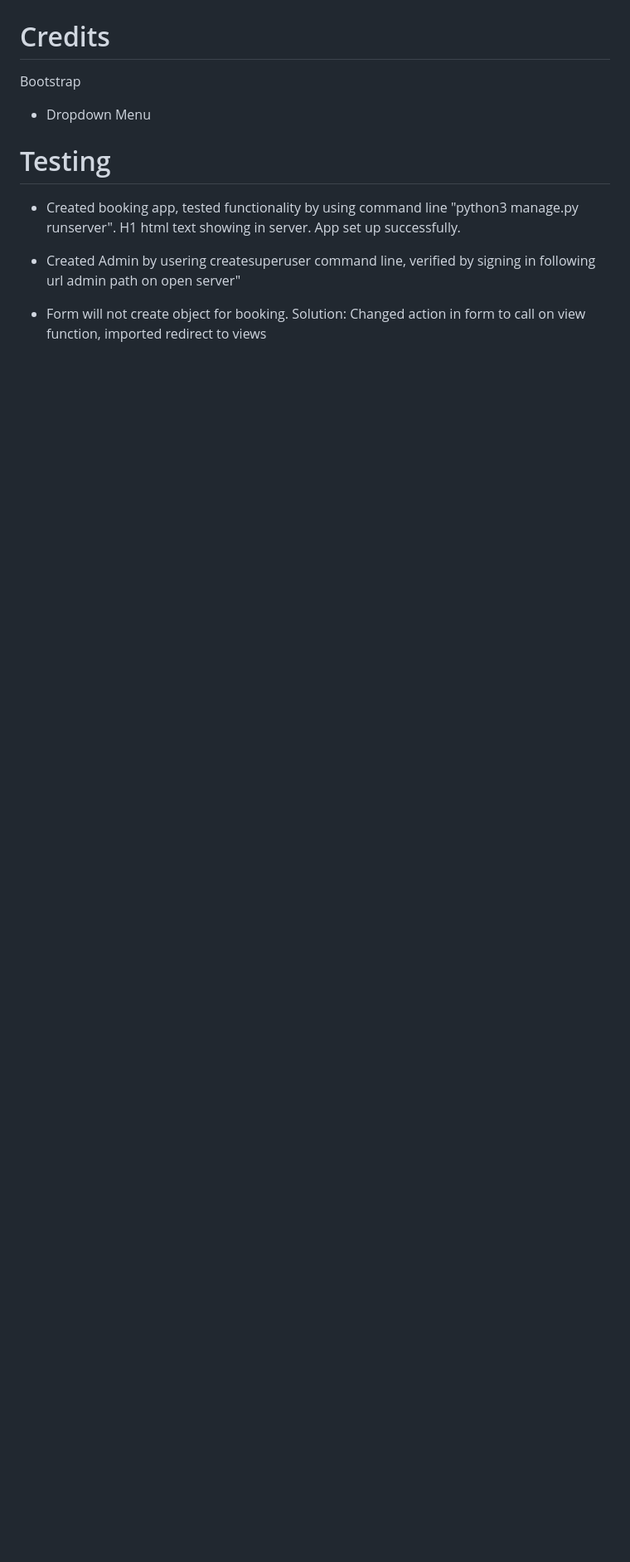
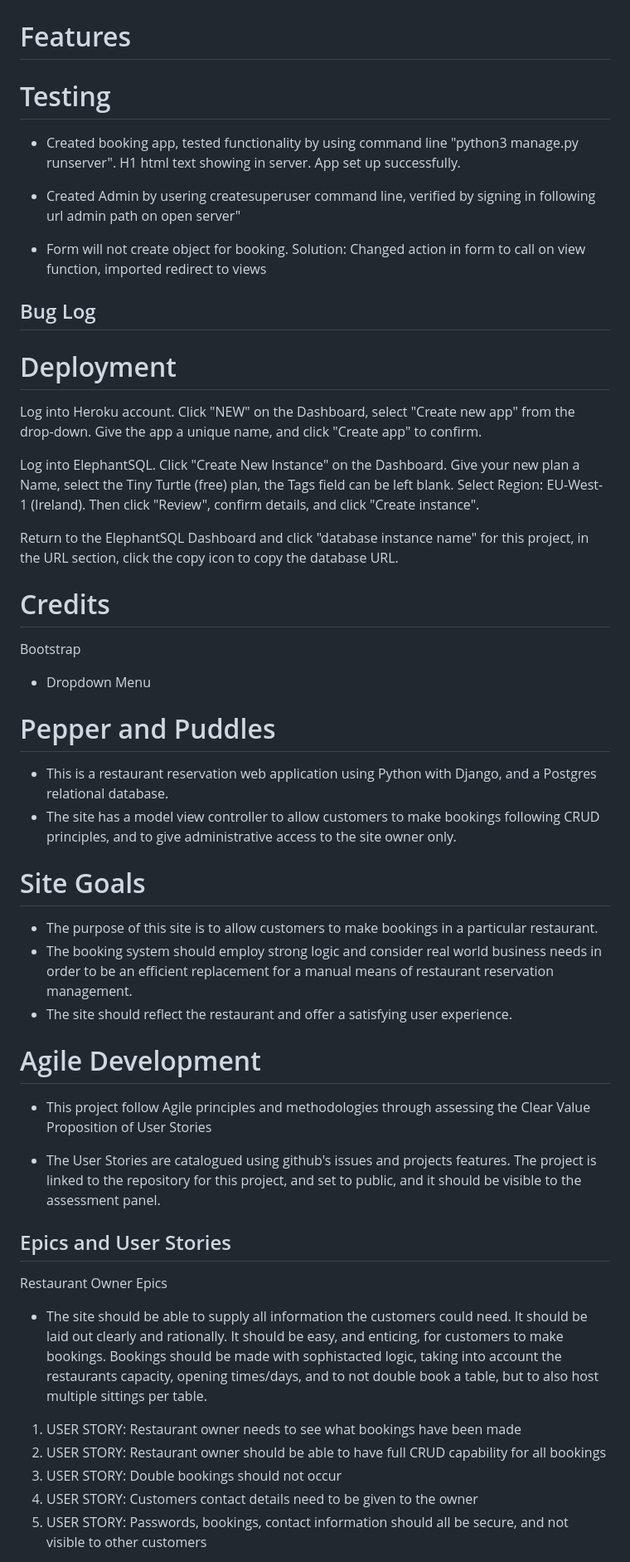
Before and after one commit to Code-Institute-Submissions/Pepper-and-Puddles, a Markdown page: README.md, the part around one of its changes. Shown at 83% size. Rendered like a GitHub page; blank space fills up the shorter version.

```diff
--- a/README.md
+++ b/README.md
@@ -144,10 +86,7 @@ Below are examples of different approaches to take bookings by real-life restaur
 
 ![Dropdown_example-mobile](assets/readme_documentation/dropdown_wireframe.jpg)
 
-# Credits
-
-Bootstrap
-- Dropdown Menu
+# Features
 
 # Testing
 
@@ -157,3 +96,48 @@ H1 html text showing in server. App set up successfully.
 - Created Admin by usering createsuperuser command line, verified by signing in following url admin path on open server"
 
 - Form will not create object for booking. Solution: Changed action in form to call on view function, imported redirect to views
+
+## Bug Log
+
+# Deployment
+
+Log into Heroku account. Click "NEW" on the Dashboard, select "Create new app" from the drop-down. Give the app a unique name, and click "Create app" to confirm.
+
+Log into ElephantSQL. Click "Create New Instance" on the Dashboard. Give your new plan a Name, select the Tiny Turtle (free) plan, the Tags field can be left blank. Select Region: EU-West-1 (Ireland). Then click "Review", confirm details, and click "Create instance".
+
+Return to the ElephantSQL Dashboard and click "database instance name" for this project, in the URL section, click the copy icon to copy the database URL.
+
+
+
+# Credits
+
+Bootstrap
+- Dropdown Menu
+# Pepper and Puddles
+
+- This is a restaurant reservation web application using Python with Django, and a Postgres relational database.
+- The site has a model view controller to allow customers to make bookings following CRUD principles, and to give administrative access to the site owner only.
+
+# Site Goals
+
+- The purpose of this site is to allow customers to make bookings in a particular restaurant.
+- The booking system should employ strong logic and consider real world business needs in order to be an efficient replacement for a manual means of restaurant reservation management.
+- The site should reflect the restaurant and offer a satisfying user experience.
+
+# Agile Development
+
+- This project follow Agile principles and methodologies through assessing the Clear Value Proposition of User Stories
+
+- The User Stories are catalogued using github's issues and projects features. The project is linked to the repository for this project, and set to public, and it should be visible to the assessment panel.
+
+## Epics and User Stories
+
+Restaurant Owner Epics
+- The site should be able to supply all information the customers could need. It should be laid out clearly and rationally. It should be easy, and enticing, for customers to make bookings. Bookings should be made with sophistacted logic, taking into account the restaurants capacity, opening times/days, and to not double book a table, but to also host multiple sittings per table.
+
+1. USER STORY: Restaurant owner needs to see what bookings have been made
+2. USER STORY: Restaurant owner should be able to have full CRUD capability for all bookings
+3. USER STORY: Double bookings should not occur
+4. USER STORY: Customers contact details need to be given to the owner
+5. USER STORY: Passwords, bookings, contact information should all be secure, and not visible to other customers
+
```
Also changed, not shown: other parts of README.md (+124 -95 lines).
